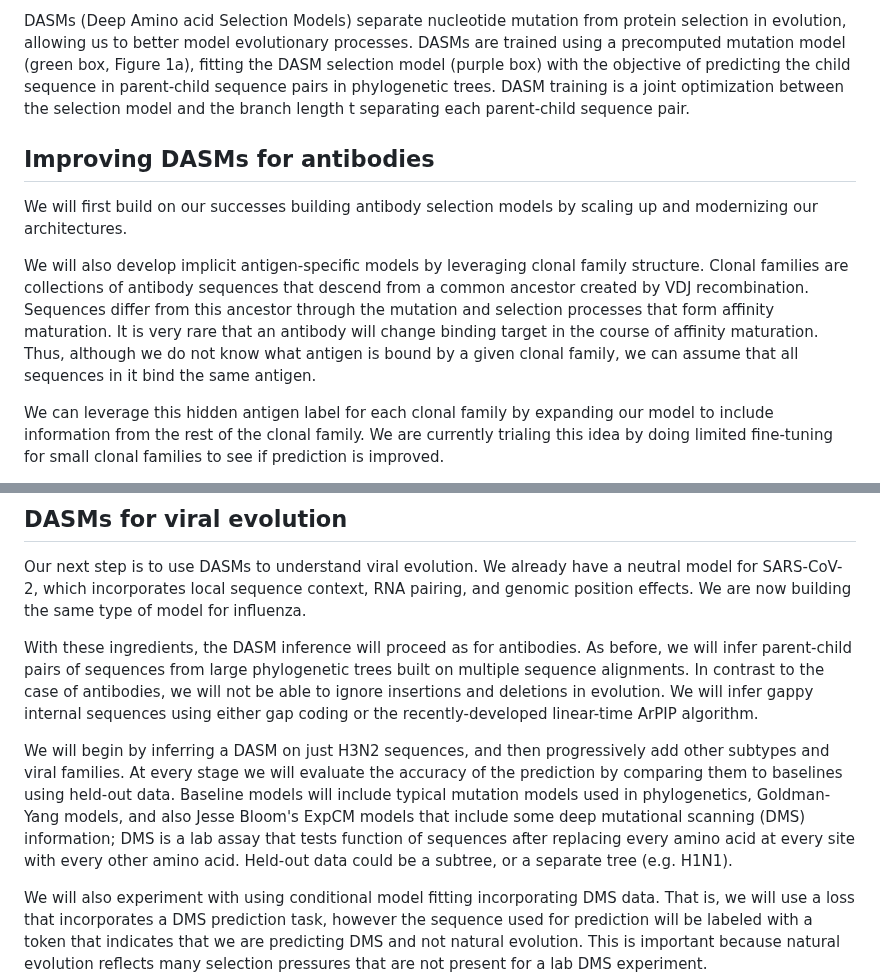
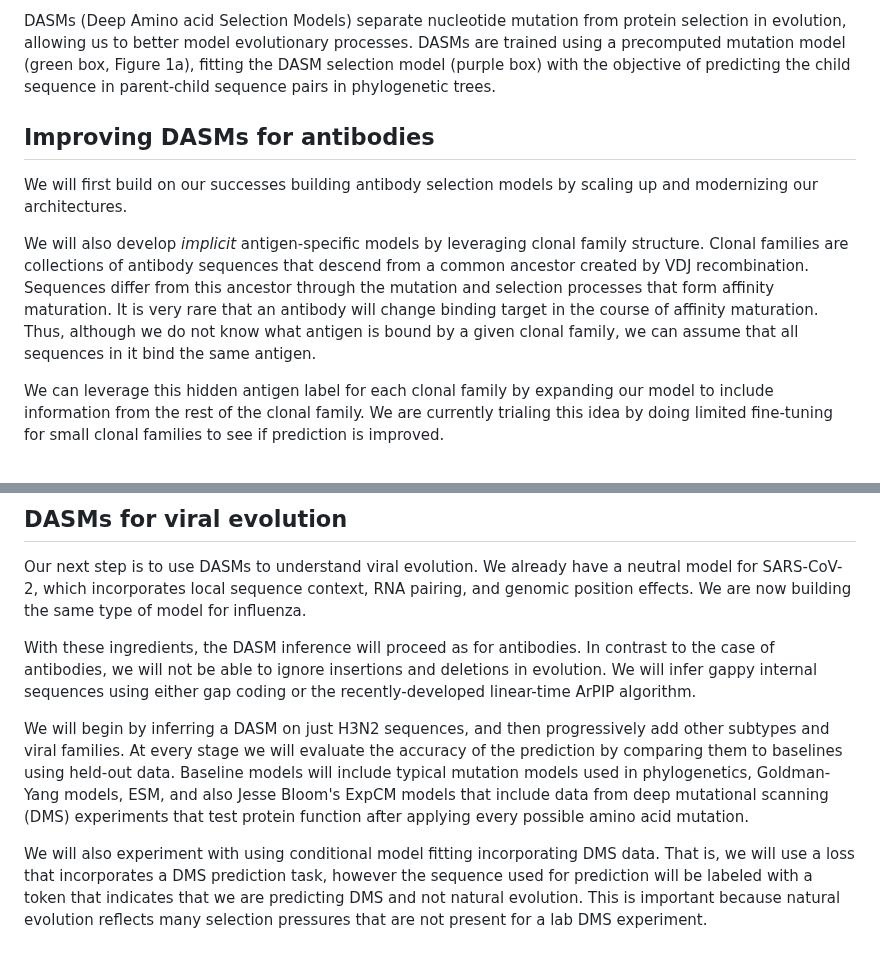
Before and after one commit to matsen/ai-at-hhmi, a Markdown page: expanded/experimental-design-750-words.md, 2 parts joined by grey strips. Drawn GitHub-style; blank space fills up the shorter version.

Commit message:
some trimming

```diff
--- a/expanded/experimental-design-750-words.md
+++ b/expanded/experimental-design-750-words.md
@@ -1,11 +1,11 @@
-DASMs (Deep Amino acid Selection Models) separate nucleotide mutation from protein selection in evolution, allowing us to better model evolutionary processes.  DASMs are trained using a precomputed mutation model (green box, Figure 1a), fitting the DASM selection model (purple box) with the objective of predicting the child sequence in parent-child sequence pairs in phylogenetic trees.  DASM training is a joint optimization between the selection model and the branch length t separating each parent-child sequence pair.
+DASMs (Deep Amino acid Selection Models) separate nucleotide mutation from protein selection in evolution, allowing us to better model evolutionary processes.  DASMs are trained using a precomputed mutation model (green box, Figure 1a), fitting the DASM selection model (purple box) with the objective of predicting the child sequence in parent-child sequence pairs in phylogenetic trees.
 
 
 ## Improving DASMs for antibodies
 
 We will first build on our successes building antibody selection models by scaling up and modernizing our architectures.
 
-We will also develop implicit antigen-specific models by leveraging clonal family structure.  Clonal families are collections of antibody sequences that descend from a common ancestor created by VDJ recombination.  Sequences differ from this ancestor through the mutation and selection processes that form affinity maturation.  It is very rare that an antibody will change binding target in the course of affinity maturation.  Thus, although we do not know what antigen is bound by a given clonal family, we can assume that all sequences in it bind the same antigen.
+We will also develop _implicit_ antigen-specific models by leveraging clonal family structure.  Clonal families are collections of antibody sequences that descend from a common ancestor created by VDJ recombination.  Sequences differ from this ancestor through the mutation and selection processes that form affinity maturation.  It is very rare that an antibody will change binding target in the course of affinity maturation.  Thus, although we do not know what antigen is bound by a given clonal family, we can assume that all sequences in it bind the same antigen.
 
 We can leverage this hidden antigen label for each clonal family by expanding our model to include information from the rest of the clonal family.  We are currently trialing this idea by doing limited fine-tuning for small clonal families to see if prediction is improved.
 
@@ -16,9 +16,9 @@ We are also excited to perform selection inference for insertion-deletion events
 
 Our next step is to use DASMs to understand viral evolution. We already have a neutral model for SARS-CoV-2, which incorporates local sequence context, RNA pairing, and genomic position effects.  We are now building the same type of model for influenza.
 
-With these ingredients, the DASM inference will proceed as for antibodies.  As before, we will infer parent-child pairs of sequences from large phylogenetic trees built on multiple sequence alignments.  In contrast to the case of antibodies, we will not be able to ignore insertions and deletions in evolution.  We will infer gappy internal sequences using either gap coding or the recently-developed linear-time ArPIP algorithm.
+With these ingredients, the DASM inference will proceed as for antibodies.  In contrast to the case of antibodies, we will not be able to ignore insertions and deletions in evolution.  We will infer gappy internal sequences using either gap coding or the recently-developed linear-time ArPIP algorithm.
 
-We will begin by inferring a DASM on just H3N2 sequences, and then progressively add other subtypes and viral families.  At every stage we will evaluate the accuracy of the prediction by comparing them to baselines using held-out data.  Baseline models will include typical mutation models used in phylogenetics, Goldman-Yang models, and also Jesse Bloom's ExpCM models that include some deep mutational scanning (DMS) information; DMS is a lab assay that tests function of sequences after replacing every amino acid at every site with every other amino acid.  Held-out data could be a subtree, or a separate tree (e.g. H1N1).
+We will begin by inferring a DASM on just H3N2 sequences, and then progressively add other subtypes and viral families.  At every stage we will evaluate the accuracy of the prediction by comparing them to baselines using held-out data.  Baseline models will include typical mutation models used in phylogenetics, Goldman-Yang models, ESM, and also Jesse Bloom's ExpCM models that include data from deep mutational scanning (DMS) experiments that test protein function after applying every possible amino acid mutation.
 
 We will also experiment with using conditional model fitting incorporating DMS data.  That is, we will use a loss that incorporates a DMS prediction task, however the sequence used for prediction will be labeled with a token that indicates that we are predicting DMS and not natural evolution.  This is important because natural evolution reflects many selection pressures that are not present for a lab DMS experiment.
 
```
Also changed, not shown: expanded/examples-500-words.md (+1 -1 lines).
